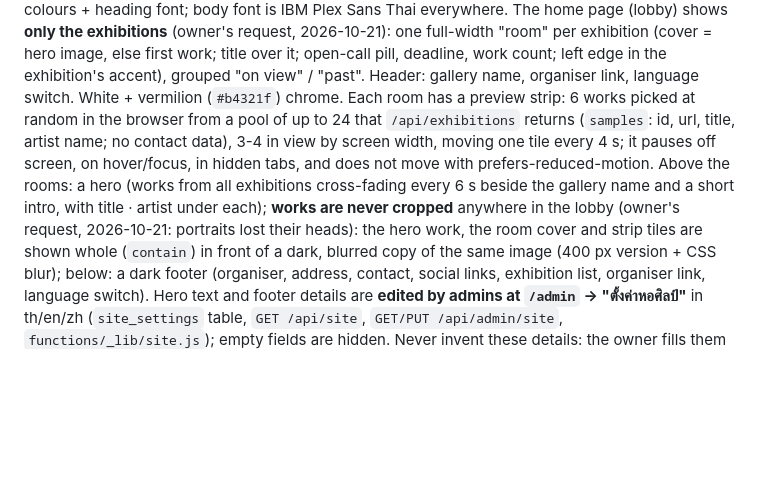
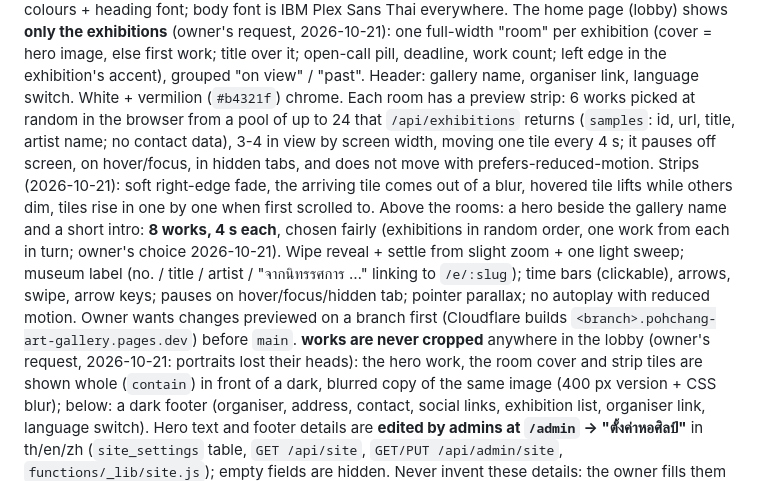
Before and after one commit to surachaiaiudo-cpu/pohchang-art-gallery, a Markdown page: AGENT_HANDOFF.md, the part around the change. GitHub-like rendering; blank space fills up the shorter version.

Commit message:
docs: handoff describes the new lobby hero and strips
Co-Authored-By: Claude Opus 5.5 <noreply@anthropic.com>
Claude-Session: https://claude.ai/code/session_015Ee8hhXR5mafPdxTd4TSdy

```diff
--- a/AGENT_HANDOFF.md
+++ b/AGENT_HANDOFF.md
@@ -167,8 +167,13 @@ work count; left edge in the exhibition's accent), grouped "on view" / "past". H
 link, language switch. White + vermilion (`#b4321f`) chrome. Each room has a preview strip: 6 works picked at random in the
 browser from a pool of up to 24 that `/api/exhibitions` returns (`samples`: id, url, title, artist name; no contact data), 3-4 in view by screen width, moving one tile
 every 4 s; it pauses off screen, on hover/focus, in hidden tabs, and does not move with prefers-reduced-motion.
-Above the rooms: a hero (works from all exhibitions cross-fading every 6 s beside the gallery name and a short intro,
-with title · artist under each); **works are never cropped** anywhere in the lobby (owner's request, 2026-10-21: portraits
+Strips (2026-10-21): soft right-edge fade, the arriving tile comes out of a blur, hovered tile lifts while others dim,
+tiles rise in one by one when first scrolled to.
+Above the rooms: a hero beside the gallery name and a short intro: **8 works, 4 s each**, chosen fairly (exhibitions in
+random order, one work from each in turn; owner's choice 2026-10-21). Wipe reveal + settle from slight zoom + one light
+sweep; museum label (no. / title / artist / "จากนิทรรศการ …" linking to `/e/:slug`); time bars (clickable), arrows,
+swipe, arrow keys; pauses on hover/focus/hidden tab; pointer parallax; no autoplay with reduced motion. Owner wants
+changes previewed on a branch first (Cloudflare builds `<branch>.pohchang-art-gallery.pages.dev`) before `main`. **works are never cropped** anywhere in the lobby (owner's request, 2026-10-21: portraits
 lost their heads): the hero work, the room cover and strip tiles are shown whole (`contain`) in front of a dark,
 blurred copy of the same image (400 px version + CSS blur);
 below: a dark footer (organiser, address, contact, social links, exhibition list, organiser link, language switch).
```
